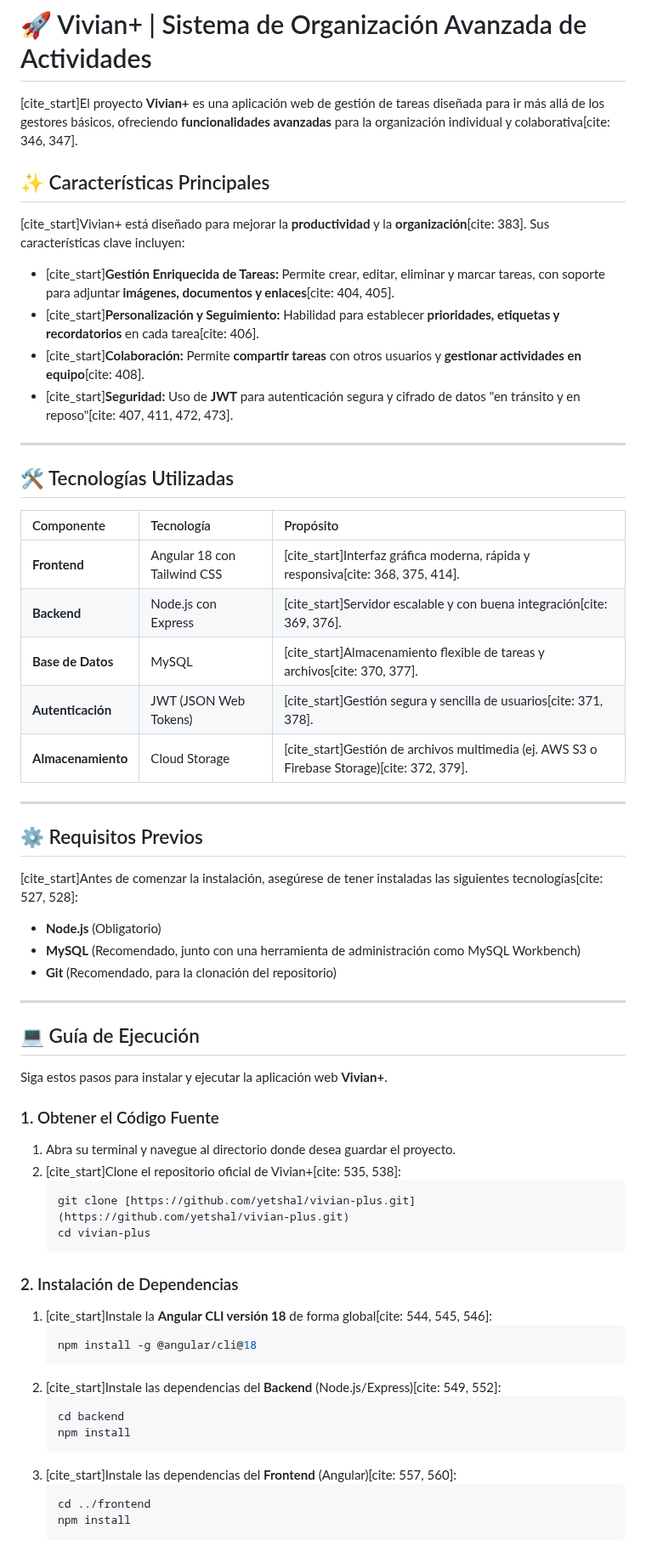
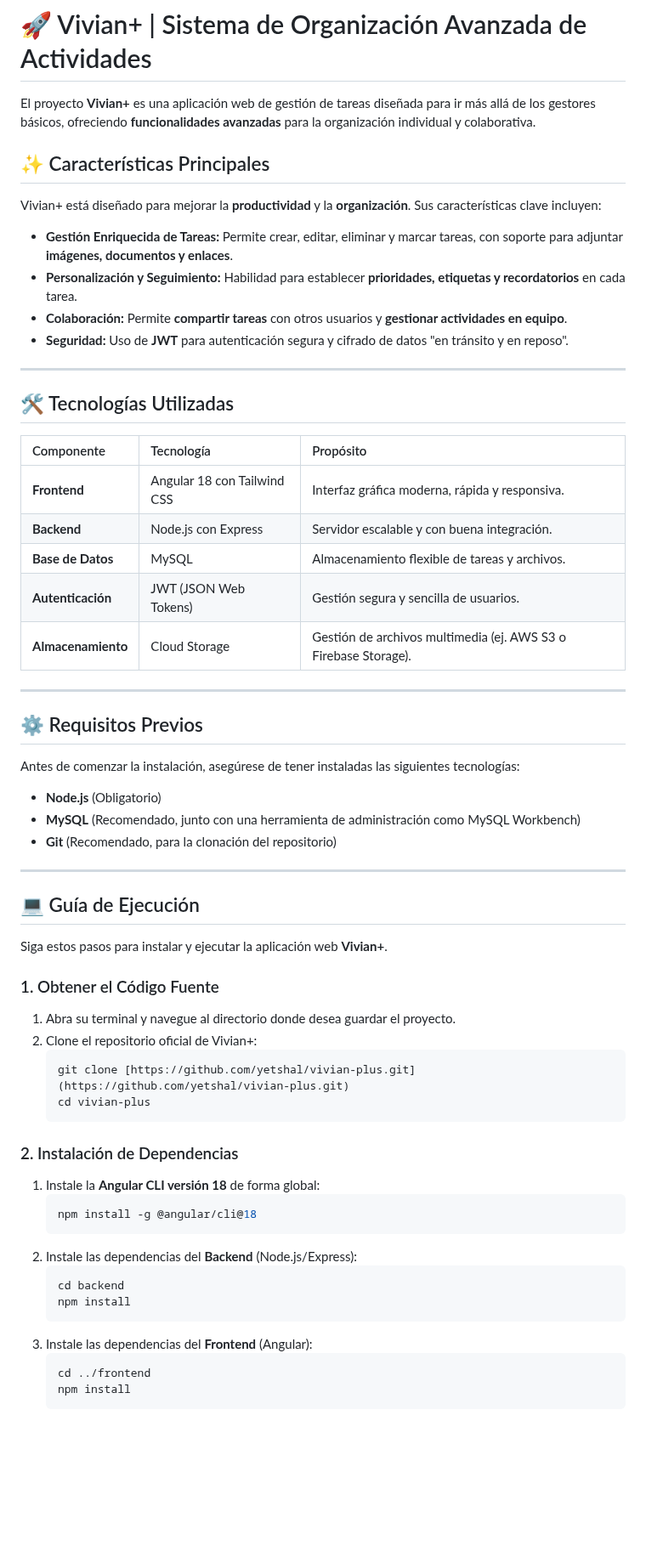
Before and after one commit to yetshal/Vivian-Plus, a Markdown page: README.md, the part around one of its changes. Shown at 85% size. GitHub-like rendering; blank space fills up the shorter version.

Commit message:
Initial README.md

````diff
--- a/README.md
+++ b/README.md
@@ -1,15 +1,15 @@
 # 🚀 Vivian+ | Sistema de Organización Avanzada de Actividades
 
-[cite_start]El proyecto **Vivian+** es una aplicación web de gestión de tareas diseñada para ir más allá de los gestores básicos, ofreciendo **funcionalidades avanzadas** para la organización individual y colaborativa[cite: 346, 347].
+El proyecto **Vivian+** es una aplicación web de gestión de tareas diseñada para ir más allá de los gestores básicos, ofreciendo **funcionalidades avanzadas** para la organización individual y colaborativa.
 
 ## ✨ Características Principales
 
-[cite_start]Vivian+ está diseñado para mejorar la **productividad** y la **organización**[cite: 383]. Sus características clave incluyen:
+Vivian+ está diseñado para mejorar la **productividad** y la **organización**. Sus características clave incluyen:
 
-* [cite_start]**Gestión Enriquecida de Tareas:** Permite crear, editar, eliminar y marcar tareas, con soporte para adjuntar **imágenes, documentos y enlaces**[cite: 404, 405].
-* [cite_start]**Personalización y Seguimiento:** Habilidad para establecer **prioridades, etiquetas y recordatorios** en cada tarea[cite: 406].
-* [cite_start]**Colaboración:** Permite **compartir tareas** con otros usuarios y **gestionar actividades en equipo**[cite: 408].
-* [cite_start]**Seguridad:** Uso de **JWT** para autenticación segura y cifrado de datos "en tránsito y en reposo"[cite: 407, 411, 472, 473].
+* **Gestión Enriquecida de Tareas:** Permite crear, editar, eliminar y marcar tareas, con soporte para adjuntar **imágenes, documentos y enlaces**.
+* **Personalización y Seguimiento:** Habilidad para establecer **prioridades, etiquetas y recordatorios** en cada tarea.
+* **Colaboración:** Permite **compartir tareas** con otros usuarios y **gestionar actividades en equipo**.
+* **Seguridad:** Uso de **JWT** para autenticación segura y cifrado de datos "en tránsito y en reposo".
 
 ---
 
@@ -17,17 +17,17 @@
 
 | Componente | Tecnología | Propósito |
 | :--- | :--- | :--- |
-| **Frontend** | Angular 18 con Tailwind CSS | [cite_start]Interfaz gráfica moderna, rápida y responsiva[cite: 368, 375, 414]. |
-| **Backend** | Node.js con Express | [cite_start]Servidor escalable y con buena integración[cite: 369, 376]. |
-| **Base de Datos** | MySQL | [cite_start]Almacenamiento flexible de tareas y archivos[cite: 370, 377]. |
-| **Autenticación** | JWT (JSON Web Tokens) | [cite_start]Gestión segura y sencilla de usuarios[cite: 371, 378]. |
-| **Almacenamiento** | Cloud Storage | [cite_start]Gestión de archivos multimedia (ej. AWS S3 o Firebase Storage)[cite: 372, 379]. |
+| **Frontend** | Angular 18 con Tailwind CSS | Interfaz gráfica moderna, rápida y responsiva. |
+| **Backend** | Node.js con Express | Servidor escalable y con buena integración. |
+| **Base de Datos** | MySQL | Almacenamiento flexible de tareas y archivos. |
+| **Autenticación** | JWT (JSON Web Tokens) | Gestión segura y sencilla de usuarios. |
+| **Almacenamiento** | Cloud Storage | Gestión de archivos multimedia (ej. AWS S3 o Firebase Storage). |
 
 ---
 
 ## ⚙️ Requisitos Previos
 
-[cite_start]Antes de comenzar la instalación, asegúrese de tener instaladas las siguientes tecnologías[cite: 527, 528]:
+Antes de comenzar la instalación, asegúrese de tener instaladas las siguientes tecnologías:
 
 * **Node.js** (Obligatorio)
 * **MySQL** (Recomendado, junto con una herramienta de administración como MySQL Workbench)
@@ -42,7 +42,7 @@ Siga estos pasos para instalar y ejecutar la aplicación web **Vivian+**.
 ### 1. Obtener el Código Fuente
 
 1.  Abra su terminal y navegue al directorio donde desea guardar el proyecto.
-2.  [cite_start]Clone el repositorio oficial de Vivian+[cite: 535, 538]:
+2.  Clone el repositorio oficial de Vivian+:
     ```bash
     git clone [https://github.com/yetshal/vivian-plus.git](https://github.com/yetshal/vivian-plus.git)
     cd vivian-plus
@@ -50,16 +50,16 @@ Siga estos pasos para instalar y ejecutar la aplicación web **Vivian+**.
 
 ### 2. Instalación de Dependencias
 
-1.  [cite_start]Instale la **Angular CLI versión 18** de forma global[cite: 544, 545, 546]:
+1.  Instale la **Angular CLI versión 18** de forma global:
     ```bash
     npm install -g @angular/cli@18
     ```
-2.  [cite_start]Instale las dependencias del **Backend** (Node.js/Express)[cite: 549, 552]:
+2.  Instale las dependencias del **Backend** (Node.js/Express):
     ```bash
     cd backend
     npm install
     ```
-3.  [cite_start]Instale las dependencias del **Frontend** (Angular)[cite: 557, 560]:
+3.  Instale las dependencias del **Frontend** (Angular):
     ```bash
     cd ../frontend
     npm install
````
Also changed, not shown: other parts of README.md (+10 -9 lines).
